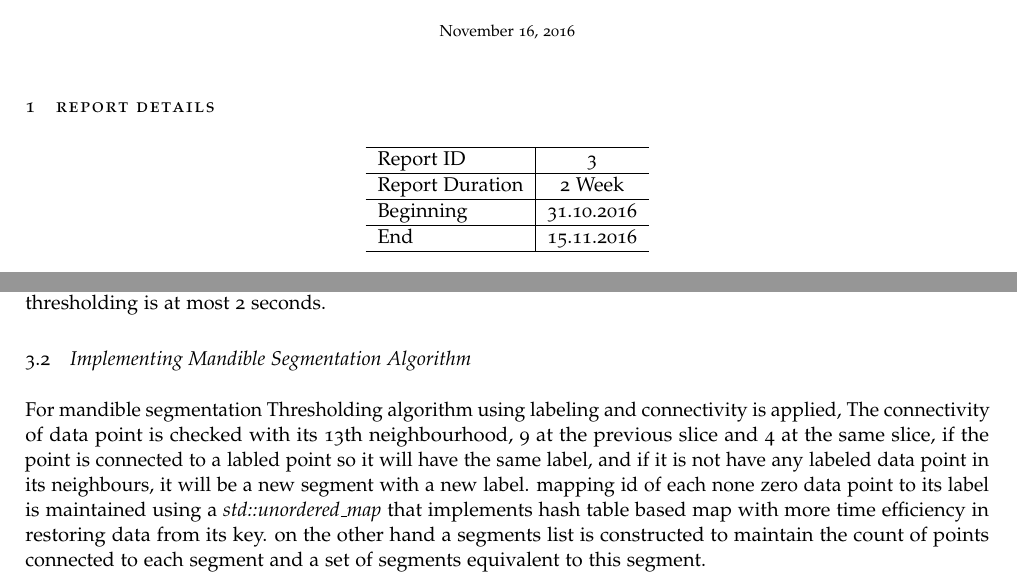
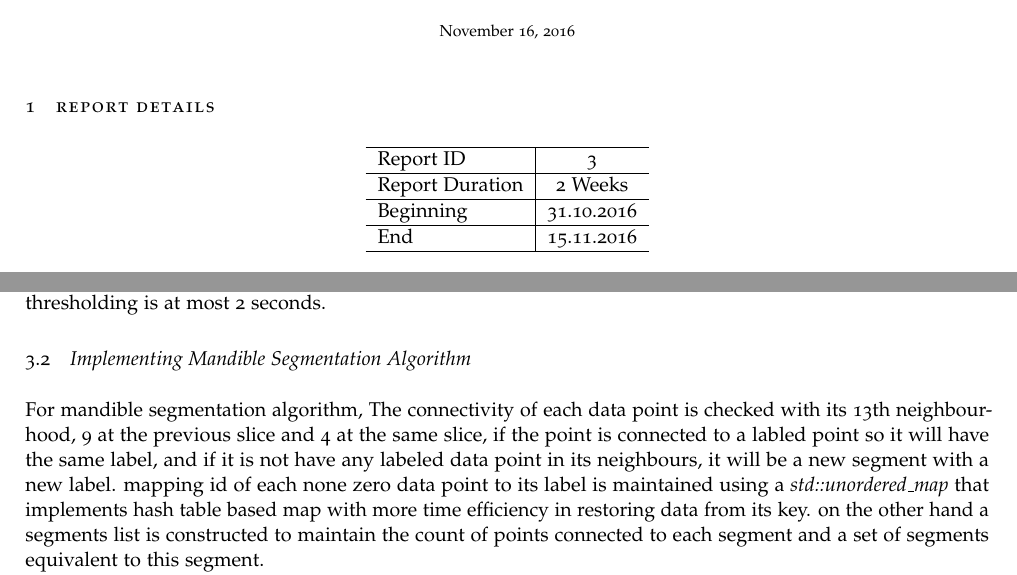
Before and after one commit to EslamAdel/3D-Mandible-Segmentation, a LaTeX document (Docs/Reports/report/report.tex): two parts of page 1 of 4, joined at a grey line, cut so that both start at the same text. Compiled offline with pdfLaTeX.

Commit message:
Correction

```diff
--- a/Docs/Reports/report/report.tex
+++ b/Docs/Reports/report/report.tex
@@ -75,7 +75,7 @@ Report \#{3}
 \hline
 Report ID & 3  \\ % Change the sprint ID here
 \hline
-Report Duration & 2 Week \\ % Change the duration here
+Report Duration & 2 Weeks \\ % Change the duration here
 \hline
 Beginning & 31.10.2016 \\ % Change the start data here
 \hline
@@ -121,7 +121,7 @@ figure \ref{fig:Thresholding} shows the result of applying thresholding on the v
 \end{figure}
 
 \subsection{Implementing Mandible Segmentation Algorithm}
-For mandible segmentation Thresholding algorithm using labeling and connectivity is applied, The connectivity of data point is checked with its 13th neighbourhood, 9 at the previous slice and 4 at the same slice, if the point is connected to a labled point so it will have the same label, and if it is not have any labeled data point in its neighbours, it will be a new segment with a new label. mapping id of  each none zero data point to its label is maintained using a \textit{std::unordered\_map} that implements hash table based map with more time efficiency in restoring data from its key. on the other hand a segments list is constructed to maintain the count of points connected to each segment and a set of segments equivalent to this segment.
+For mandible segmentation algorithm, The connectivity of each data point is checked with its 13th neighbourhood, 9 at the previous slice and 4 at the same slice, if the point is connected to a labled point so it will have the same label, and if it is not have any labeled data point in its neighbours, it will be a new segment with a new label. mapping id of  each none zero data point to its label is maintained using a \textit{std::unordered\_map} that implements hash table based map with more time efficiency in restoring data from its key. on the other hand a segments list is constructed to maintain the count of points connected to each segment and a set of segments equivalent to this segment.
 
 After labeling all none zero data points, we have to get the largest segment. by adding the count of points of each connected segments to each segment, then we get the total points of each segment and then we select the largest one. The more challenging task is to acquire all connected segments of the largest segment from its connected segments Set, it is solved efficiently using Breadth First Search Algorithm to traverse all nodes of connected segments tree.
 
```
